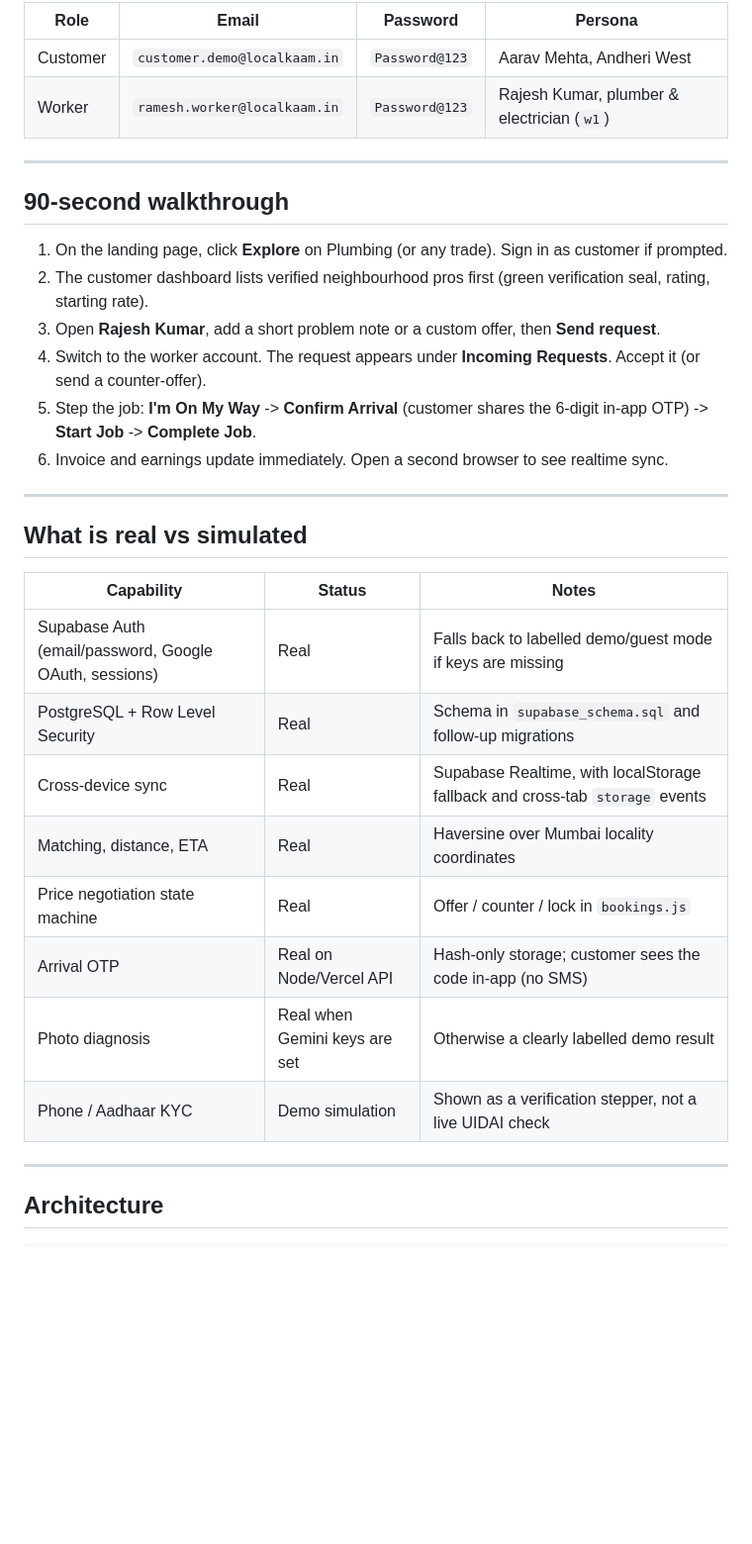
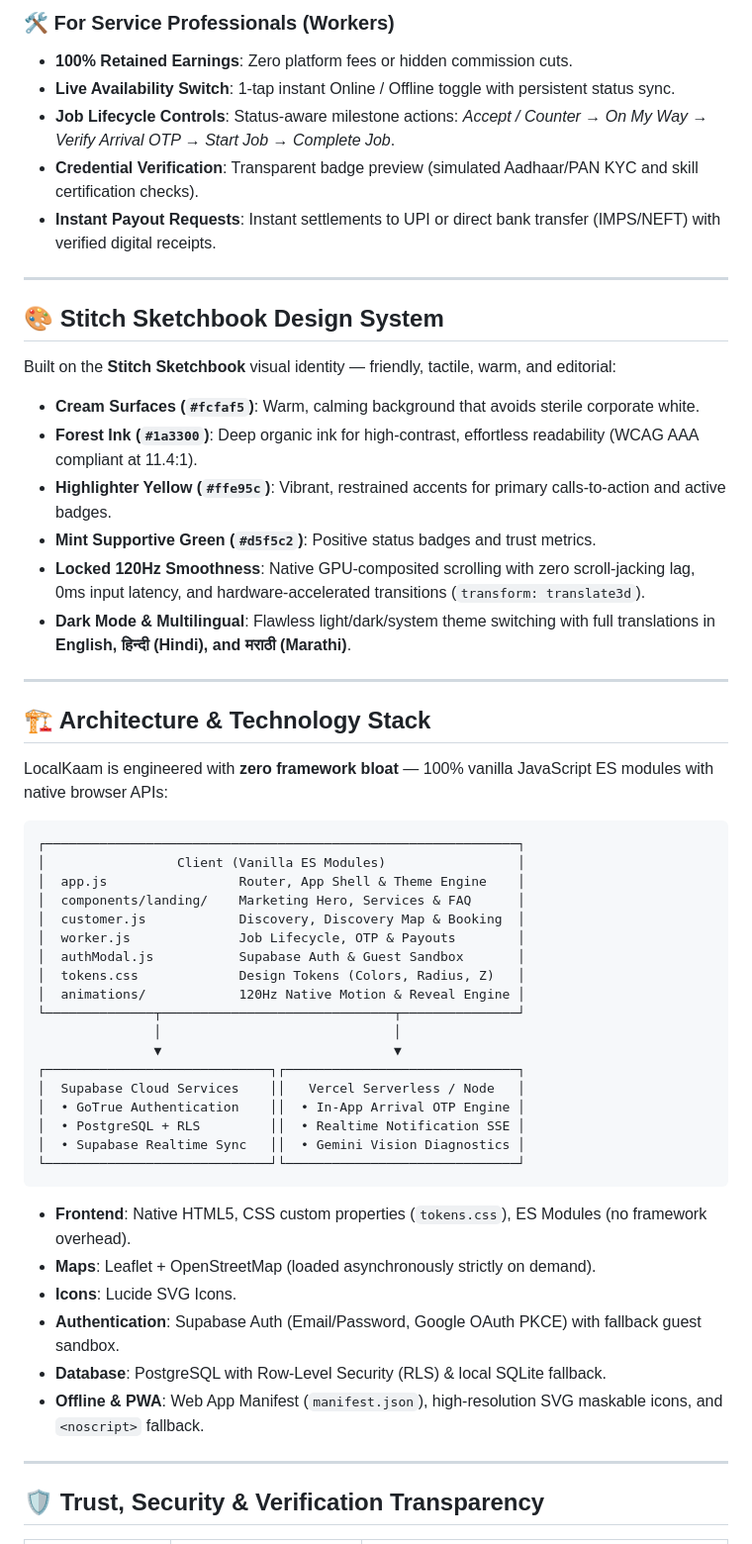
Before and after one commit to harsh020508/coders_sujal, a Markdown page: README.md, the part around one of its changes. Shown at 99% size. GitHub-like rendering; blank space fills up the shorter version.

````diff
--- a/README.md
+++ b/README.md
@@ -52,36 +50,59 @@ Use the 1-click guest buttons in the auth modal, or sign in with:
 
-| Role | Email | Password | Persona |
-| --- | --- | --- | --- |
-| Customer | `customer.demo@localkaam.in` | `Password@123` | Aarav Mehta, Andheri West |
-| Worker | `ramesh.worker@localkaam.in` | `Password@123` | Rajesh Kumar, plumber & electrician (`w1`) |
+### 🛠️ For Service Professionals (Workers)
+- **100% Retained Earnings**: Zero platform fees or hidden commission cuts.
+- **Live Availability Switch**: 1-tap instant Online / Offline toggle with persistent status sync.
+- **Job Lifecycle Controls**: Status-aware milestone actions: *Accept / Counter → On My Way → Verify Arrival OTP → Start Job → Complete Job*.
+- **Credential Verification**: Transparent badge preview (simulated Aadhaar/PAN KYC and skill certification checks).
+- **Instant Payout Requests**: Instant settlements to UPI or direct bank transfer (IMPS/NEFT) with verified digital receipts.
 
 ---
 
-## 90-second walkthrough
+## 🎨 Stitch Sketchbook Design System
 
-1. On the landing page, click **Explore** on Plumbing (or any trade). Sign in as customer if prompted.
-2. The customer dashboard lists verified neighbourhood pros first (green verification seal, rating, starting rate).
-3. Open **Rajesh Kumar**, add a short problem note or a custom offer, then **Send request**.
-4. Switch to the worker account. The request appears under **Incoming Requests**. Accept it (or send a counter-offer).
-5. Step the job: **I'm On My Way** -> **Confirm Arrival** (customer shares the 6-digit in-app OTP) -> **Start Job** -> **Complete Job**.
-6. Invoice and earnings update immediately. Open a second browser to see realtime sync.
+Built on the **Stitch Sketchbook** visual identity — friendly, tactile, warm, and editorial:
+
+- **Cream Surfaces (`#fcfaf5`)**: Warm, calming background that avoids sterile corporate white.
+- **Forest Ink (`#1a3300`)**: Deep organic ink for high-contrast, effortless readability (WCAG AAA compliant at 11.4:1).
+- **Highlighter Yellow (`#ffe95c`)**: Vibrant, restrained accents for primary calls-to-action and active badges.
+- **Mint Supportive Green (`#d5f5c2`)**: Positive status badges and trust metrics.
+- **Locked 120Hz Smoothness**: Native GPU-composited scrolling with zero scroll-jacking lag, 0ms input latency, and hardware-accelerated transitions (`transform: translate3d`).
+- **Dark Mode & Multilingual**: Flawless light/dark/system theme switching with full translations in **English, हिन्दी (Hindi), and मराठी (Marathi)**.
 
 ---
 
-## What is real vs simulated
+## 🏗️ Architecture & Technology Stack
 
-| Capability | Status | Notes |
-| --- | --- | --- |
-| Supabase Auth (email/password, Google OAuth, sessions) | Real | Falls back to labelled demo/guest mode if keys are missing |
-| PostgreSQL + Row Level Security | Real | Schema in `supabase_schema.sql` and follow-up migrations |
-| Cross-device sync | Real | Supabase Realtime, with localStorage fallback and cross-tab `storage` events |
-| Matching, distance, ETA | Real | Haversine over Mumbai locality coordinates |
-| Price negotiation state machine | Real | Offer / counter / lock in `bookings.js` |
-| Arrival OTP | Real on Node/Vercel API | Hash-only storage; customer sees the code in-app (no SMS) |
-| Photo diagnosis | Real when Gemini keys are set | Otherwise a clearly labelled demo result |
-| Phone / Aadhaar KYC | Demo simulation | Shown as a verification stepper, not a live UIDAI check |
+LocalKaam is engineered with **zero framework bloat** — 100% vanilla JavaScript ES modules with native browser APIs:
+
+```
+┌─────────────────────────────────────────────────────────────┐
+│                 Client (Vanilla ES Modules)                 │
+│  app.js                 Router, App Shell & Theme Engine    │
+│  components/landing/    Marketing Hero, Services & FAQ      │
+│  customer.js            Discovery, Discovery Map & Booking  │
+│  worker.js              Job Lifecycle, OTP & Payouts        │
+│  authModal.js           Supabase Auth & Guest Sandbox       │
+│  tokens.css             Design Tokens (Colors, Radius, Z)   │
+│  animations/            120Hz Native Motion & Reveal Engine │
+└──────────────┬──────────────────────────────┬───────────────┘
+               │                              │
+               ▼                              ▼
+┌─────────────────────────────┐┌──────────────────────────────┐
+│  Supabase Cloud Services    ││   Vercel Serverless / Node   │
+│  • GoTrue Authentication    ││  • In-App Arrival OTP Engine │
+│  • PostgreSQL + RLS         ││  • Realtime Notification SSE │
+│  • Supabase Realtime Sync   ││  • Gemini Vision Diagnostics │
+└─────────────────────────────┘└──────────────────────────────┘
+```
+
+- **Frontend**: Native HTML5, CSS custom properties (`tokens.css`), ES Modules (no framework overhead).
+- **Maps**: Leaflet + OpenStreetMap (loaded asynchronously strictly on demand).
+- **Icons**: Lucide SVG Icons.
+- **Authentication**: Supabase Auth (Email/Password, Google OAuth PKCE) with fallback guest sandbox.
+- **Database**: PostgreSQL with Row-Level Security (RLS) & local SQLite fallback.
+- **Offline & PWA**: Web App Manifest (`manifest.json`), high-resolution SVG maskable icons, and `<noscript>` fallback.
 
 ---
 
-## Architecture
+## 🛡️ Trust, Security & Verification Transparency
 
````
Also changed, not shown: other parts of README.md (+54 -119 lines).
